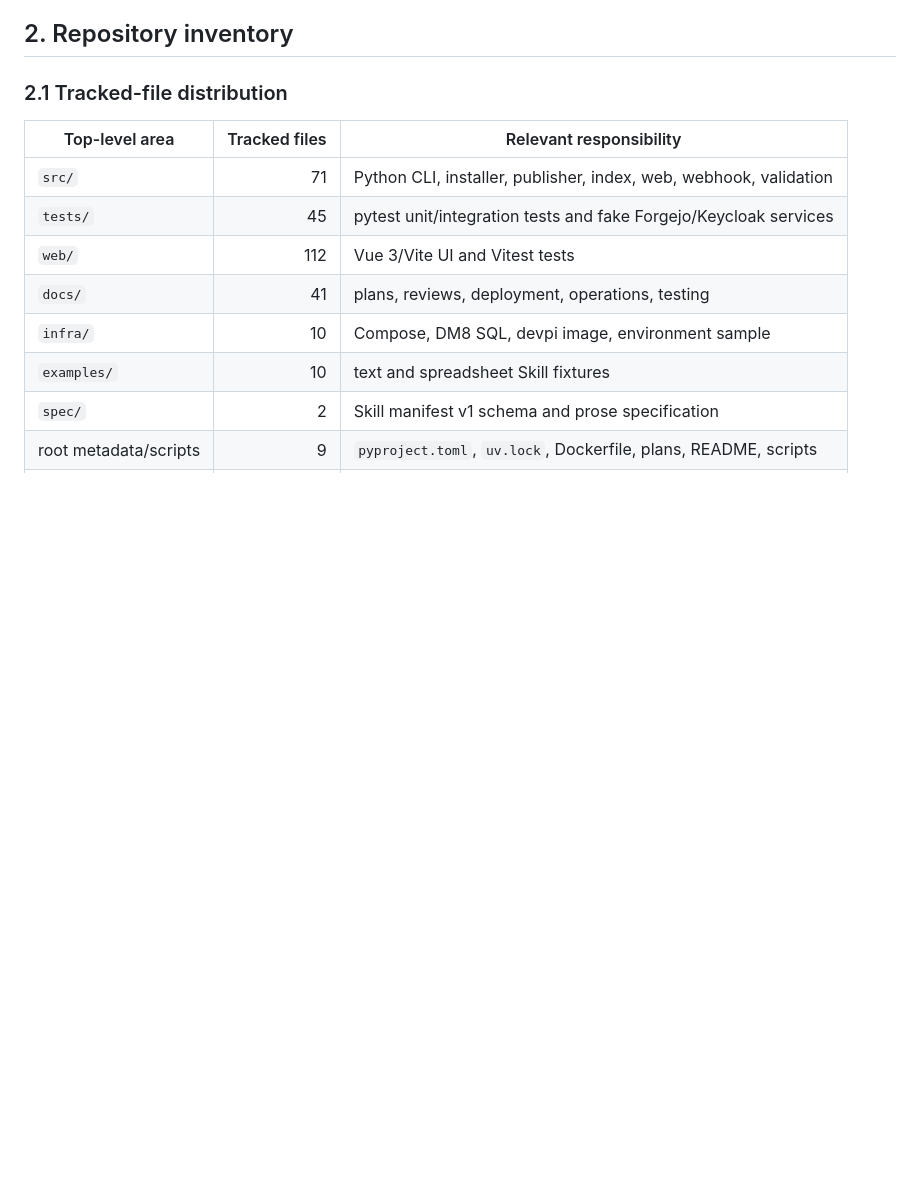
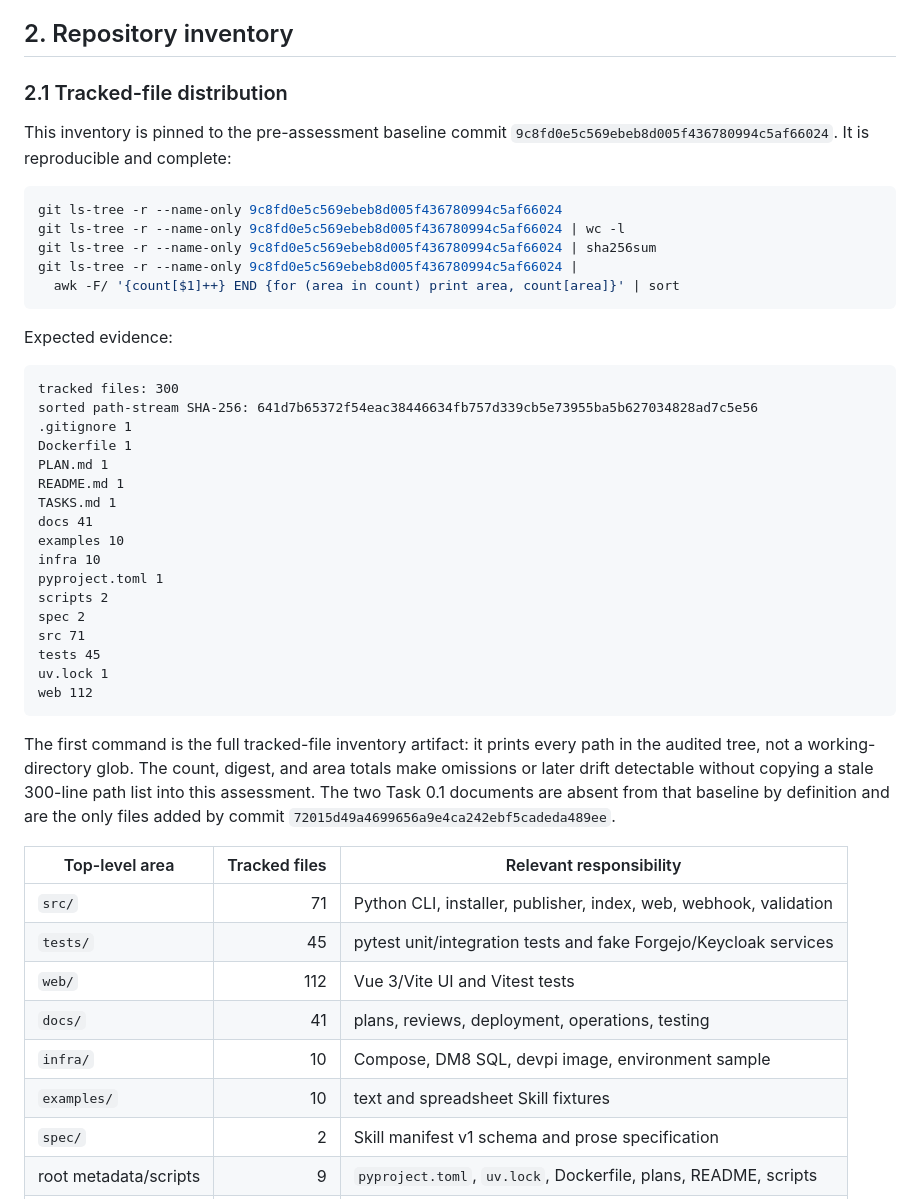
Before and after one commit to tellbom/skillify, a Markdown page: docs/assessments/2026-07-16-endpoint-agent-repository-assessment.md, the part around one of its changes. Drawn GitHub-style; blank space fills up the shorter version.

````diff
--- a/docs/assessments/2026-07-16-endpoint-agent-repository-assessment.md
+++ b/docs/assessments/2026-07-16-endpoint-agent-repository-assessment.md
@@ -29,6 +29,46 @@ The development host is macOS/x86_64, not a target Linux endpoint. No target Ope
 
 ### 2.1 Tracked-file distribution
 
+This inventory is pinned to the pre-assessment baseline commit
+`9c8fd0e5c569ebeb8d005f436780994c5af66024`. It is reproducible and complete:
+
+```bash
+git ls-tree -r --name-only 9c8fd0e5c569ebeb8d005f436780994c5af66024
+git ls-tree -r --name-only 9c8fd0e5c569ebeb8d005f436780994c5af66024 | wc -l
+git ls-tree -r --name-only 9c8fd0e5c569ebeb8d005f436780994c5af66024 | sha256sum
+git ls-tree -r --name-only 9c8fd0e5c569ebeb8d005f436780994c5af66024 |
+  awk -F/ '{count[$1]++} END {for (area in count) print area, count[area]}' | sort
+```
+
+Expected evidence:
+
+```text
+tracked files: 300
+sorted path-stream SHA-256: 641d7b65372f54eac38446634fb757d339cb5e73955ba5b627034828ad7c5e56
+.gitignore 1
+Dockerfile 1
+PLAN.md 1
+README.md 1
+TASKS.md 1
+docs 41
+examples 10
+infra 10
+pyproject.toml 1
+scripts 2
+spec 2
+src 71
+tests 45
+uv.lock 1
+web 112
+```
+
+The first command is the full tracked-file inventory artifact: it prints every
+path in the audited tree, not a working-directory glob. The count, digest, and
+area totals make omissions or later drift detectable without copying a stale
+300-line path list into this assessment. The two Task 0.1 documents are absent
+from that baseline by definition and are the only files added by commit
+`72015d49a4699656a9e4ca242ebf5cadeda489ee`.
+
 | Top-level area | Tracked files | Relevant responsibility |
 | --- | ---: | --- |
 | `src/` | 71 | Python CLI, installer, publisher, index, web, webhook, validation |
````
Also changed, not shown: other parts of docs/assessments/2026-07-16-endpoint-agent-repository-assessment.md (+26 -14 lines), 1 other file.
